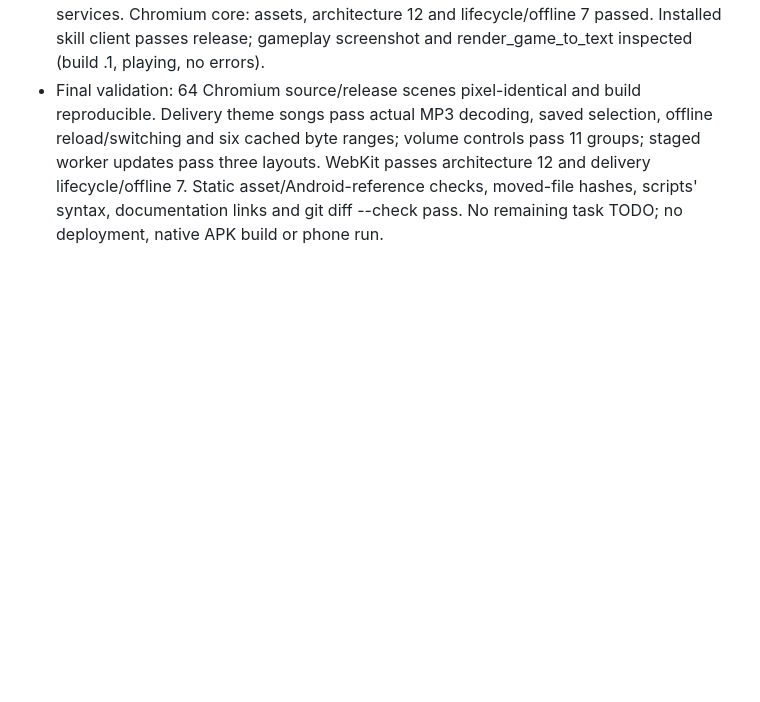
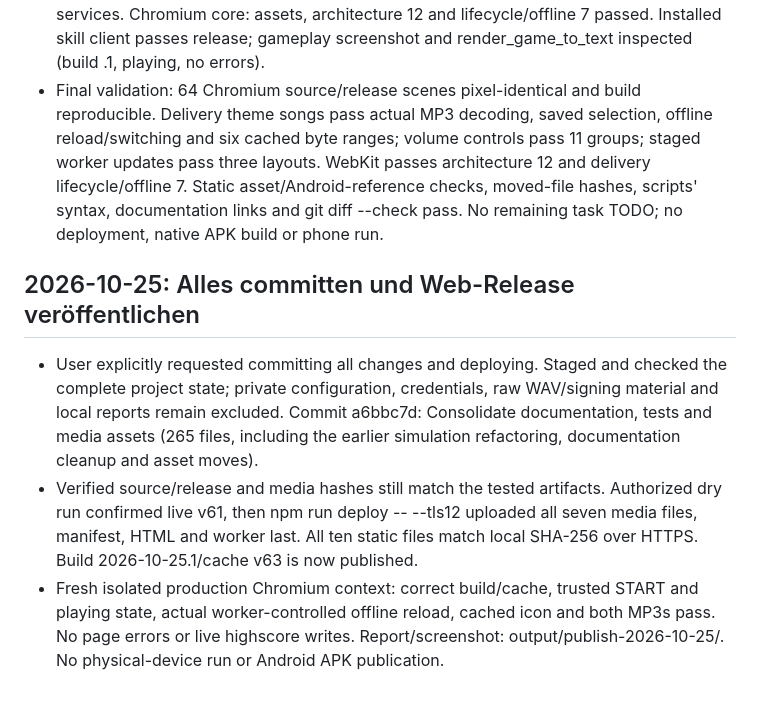
Before and after one commit to meuse24/DinoRun, a Markdown page: doc/progress.md, the part around the change. Rendered like a GitHub page; blank space fills up the shorter version.

Commit message:
Record verified production deployment

```diff
--- a/doc/progress.md
+++ b/doc/progress.md
@@ -96,3 +96,19 @@ Datierte Ergebnisse beziehen sich auf den jeweils genannten Build.
   12 and delivery lifecycle/offline 7. Static asset/Android-reference checks,
   moved-file hashes, scripts' syntax, documentation links and git diff --check
   pass. No remaining task TODO; no deployment, native APK build or phone run.
+
+## 2026-10-25: Alles committen und Web-Release veröffentlichen
+
+- User explicitly requested committing all changes and deploying. Staged and
+  checked the complete project state; private configuration, credentials, raw
+  WAV/signing material and local reports remain excluded. Commit a6bbc7d:
+  Consolidate documentation, tests and media assets (265 files, including the
+  earlier simulation refactoring, documentation cleanup and asset moves).
+- Verified source/release and media hashes still match the tested artifacts.
+  Authorized dry run confirmed live v61, then npm run deploy -- --tls12 uploaded
+  all seven media files, manifest, HTML and worker last. All ten static files
+  match local SHA-256 over HTTPS. Build 2026-10-25.1/cache v63 is now published.
+- Fresh isolated production Chromium context: correct build/cache, trusted
+  START and playing state, actual worker-controlled offline reload, cached icon
+  and both MP3s pass. No page errors or live highscore writes. Report/screenshot:
+  output/publish-2026-10-25/. No physical-device run or Android APK publication.
```
Also changed, not shown: doc/RELEASE.md (+8 -2 lines).
